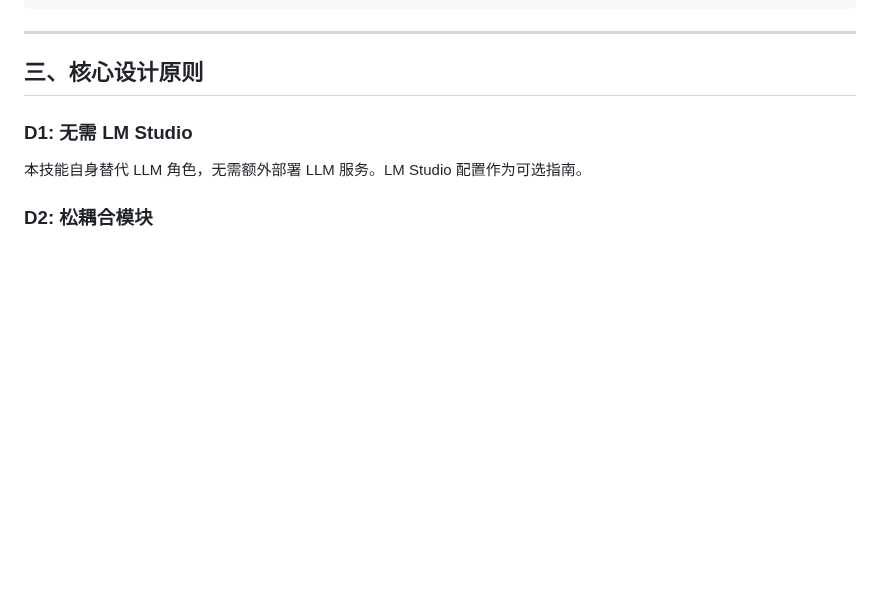
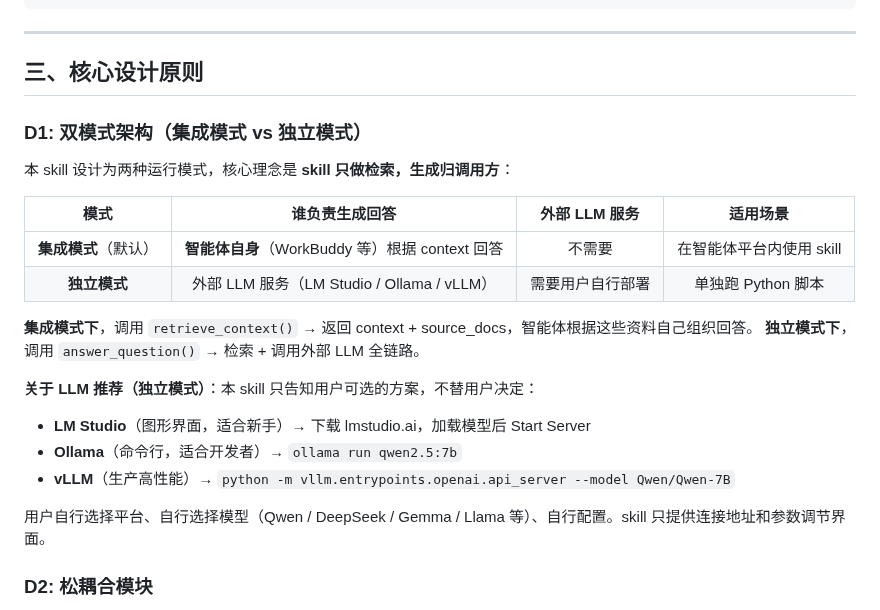
Before and after one commit to Ldxs001/workbuddy-skills, a Markdown page: local-rag-builder-architecture.md, the part around the change. Drawn GitHub-style; blank space fills up the shorter version.

Commit message:
doc: update local-rag-builder architecture for dual-mode design

```diff
--- a/local-rag-builder-architecture.md
+++ b/local-rag-builder-architecture.md
@@ -316,8 +316,24 @@ _data_dir_abs = os.path.normpath(os.path.join(SKILL_ROOT, "..", "..", DEFAULT_DA
 
 ## 三、核心设计原则
 
-### D1: 无需 LM Studio
-本技能自身替代 LLM 角色，无需额外部署 LLM 服务。LM Studio 配置作为可选指南。
+### D1: 双模式架构（集成模式 vs 独立模式）
+
+本 skill 设计为两种运行模式，核心理念是 **skill 只做检索，生成归调用方**：
+
+| 模式 | 谁负责生成回答 | 外部 LLM 服务 | 适用场景 |
+|:----:|:-------------:|:-------------:|:--------:|
+| **集成模式**（默认） | **智能体自身**（WorkBuddy 等）根据 context 回答 | 不需要 | 在智能体平台内使用 skill |
+| **独立模式** | 外部 LLM 服务（LM Studio / Ollama / vLLM） | 需要用户自行部署 | 单独跑 Python 脚本 |
+
+**集成模式下**，调用 `retrieve_context()` → 返回 context + source_docs，智能体根据这些资料自己组织回答。
+**独立模式下**，调用 `answer_question()` → 检索 + 调用外部 LLM 全链路。
+
+**关于 LLM 推荐（独立模式）**：本 skill 只告知用户可选的方案，不替用户决定：
+- **LM Studio**（图形界面，适合新手）→ 下载 lmstudio.ai，加载模型后 Start Server
+- **Ollama**（命令行，适合开发者）→ `ollama run qwen2.5:7b`
+- **vLLM**（生产高性能）→ `python -m vllm.entrypoints.openai.api_server --model Qwen/Qwen-7B`
+
+用户自行选择平台、自行选择模型（Qwen / DeepSeek / Gemma / Llama 等）、自行配置。skill 只提供连接地址和参数调节界面。
 
 ### D2: 松耦合模块
 七个核心模块各司其职，模块间通过 `config.py` + 函数参数传递数据，无循环依赖。
```
